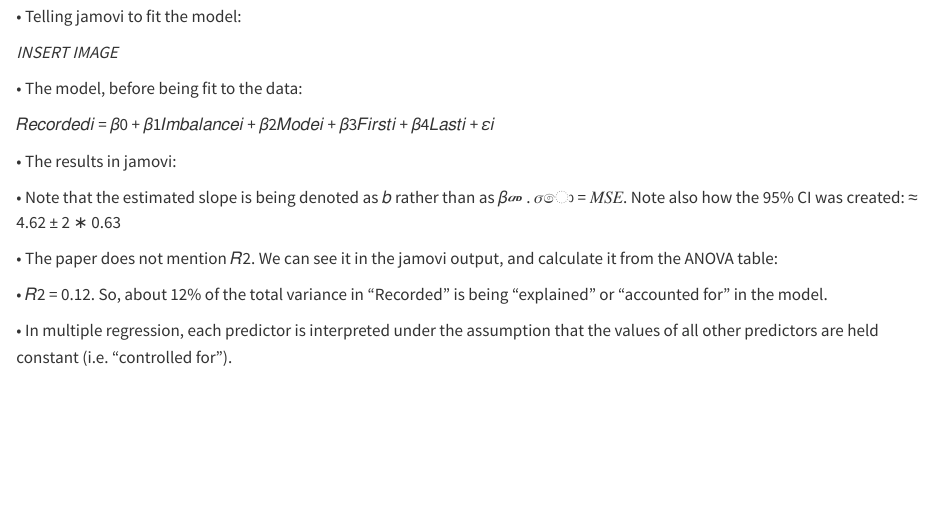
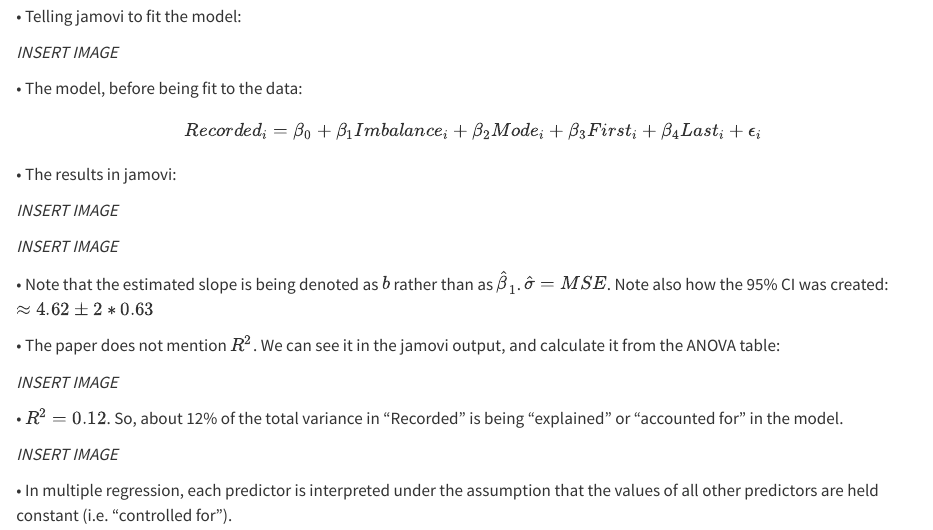
Before and after one commit to benprytherch/STAT_331_Book, a Quarto document (Ch2_Model_Building.qmd): the page in a window 1100 px wide, from 12840 px down. Rendered offline with R 4.5, knitr and Pandoc in place of Quarto, with nearby package versions.

Commit message:
pt 1 text edits finished

```diff
--- a/Ch2_Model_Building.qmd
+++ b/Ch2_Model_Building.qmd
@@ -387,15 +387,25 @@ $$
 
 • The model, before being fit to the data:
 
-𝑅𝑒𝑐𝑜𝑟𝑑𝑒𝑑𝑖 = 𝛽0 + 𝛽1𝐼𝑚𝑏𝑎𝑙𝑎𝑛𝑐𝑒𝑖 + 𝛽2𝑀𝑜𝑑𝑒𝑖 + 𝛽3𝐹𝑖𝑟𝑠𝑡𝑖 + 𝛽4𝐿𝑎𝑠𝑡𝑖 + 𝜀𝑖
+$$
+Recorded_i = \beta_0 + \beta_1Imbalance_i + \beta_2Mode_i + \beta_3First_i + \beta_4Last_i + \epsilon_i
+$$
 
 • The results in jamovi:
 
-• Note that the estimated slope is being denoted as 𝑏 rather than as 𝛽መ . 𝜎ො = 𝑀𝑆𝐸. Note also how the 95% CI was created: ≈ 4.62 ± 2 ∗ 0.63
+*INSERT IMAGE*
 
-• The paper does not mention 𝑅2. We can see it in the jamovi output, and calculate it from the ANOVA table:
+*INSERT IMAGE*
 
-• 𝑅2 = 0.12. So, about 12% of the total variance in "Recorded" is being "explained" or "accounted for" in the model.
+• Note that the estimated slope is being denoted as $b$ rather than as $\hat{\beta}_1$. $\hat{\sigma} = MSE$. Note also how the 95% CI was created: $\approx 4.62 ± 2 ∗ 0.63$
+
+• The paper does not mention $R^2$. We can see it in the jamovi output, and calculate it from the ANOVA table:
+
+*INSERT IMAGE*
+
+• $R^2 = 0.12$. So, about 12% of the total variance in "Recorded" is being "explained" or "accounted for" in the model.
+
+*INSERT IMAGE*
 
 • In multiple regression, each predictor is interpreted under the assumption that the values of all other predictors are held constant (i.e. "controlled for").
 
```
